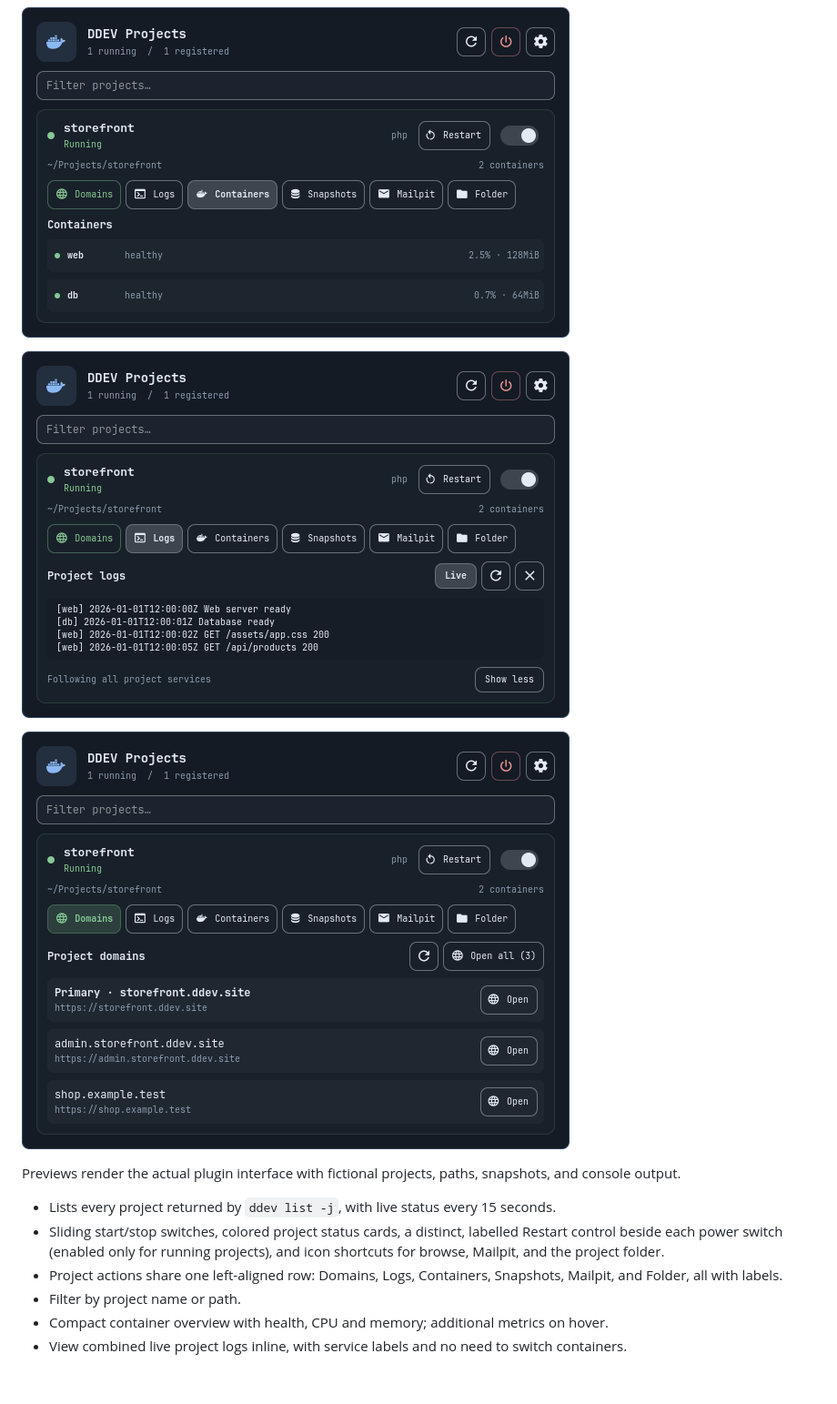
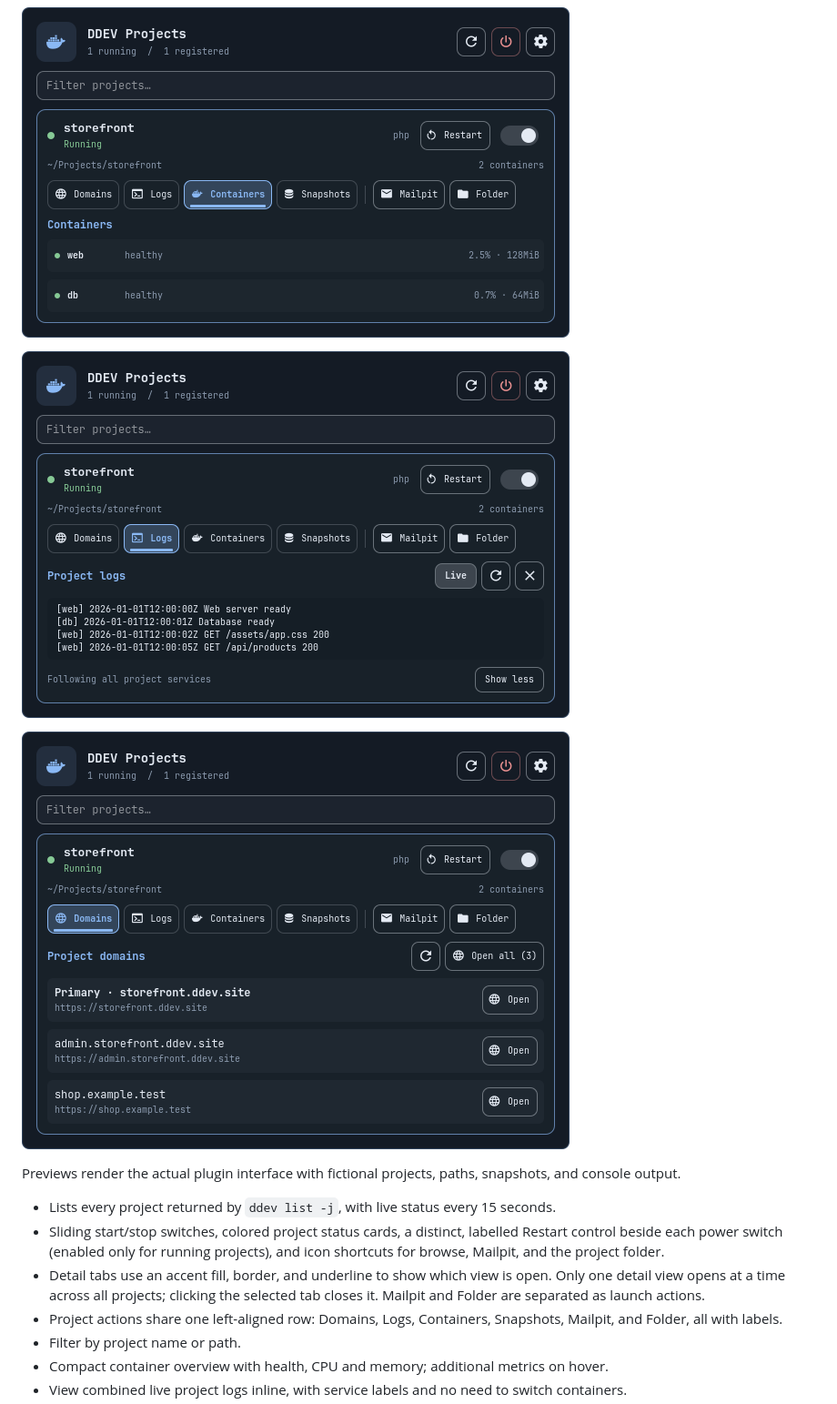
Before and after one commit to ianzano/omarchy-ddev, a Markdown page: README.md, the part around the change. Shown at 91% size. Drawn GitHub-style; pictures changed too: docs/previews/applications.png, docs/previews/domains.png, docs/previews/logs.png; folded sections open; blank space fills up the shorter version.

Commit message:
Highlight active detail tabs and show one view at a time

```diff
--- a/README.md
+++ b/README.md
@@ -23,6 +23,7 @@ Previews render the actual plugin interface with fictional projects, paths, snap
 
 - Lists every project returned by `ddev list -j`, with live status every 15 seconds.
 - Sliding start/stop switches, colored project status cards, a distinct, labelled Restart control beside each power switch (enabled only for running projects), and icon shortcuts for browse, Mailpit, and the project folder.
+- Detail tabs use an accent fill, border, and underline to show which view is open. Only one detail view opens at a time across all projects; clicking the selected tab closes it. Mailpit and Folder are separated as launch actions.
 - Project actions share one left-aligned row: Domains, Logs, Containers, Snapshots, Mailpit, and Folder, all with labels.
 - Filter by project name or path.
 - Compact container overview with health, CPU and memory; additional metrics on hover.
```
Also changed, not shown: docs/previews/console.png, docs/previews/snapshots.png, preview.png, 6 other files.
